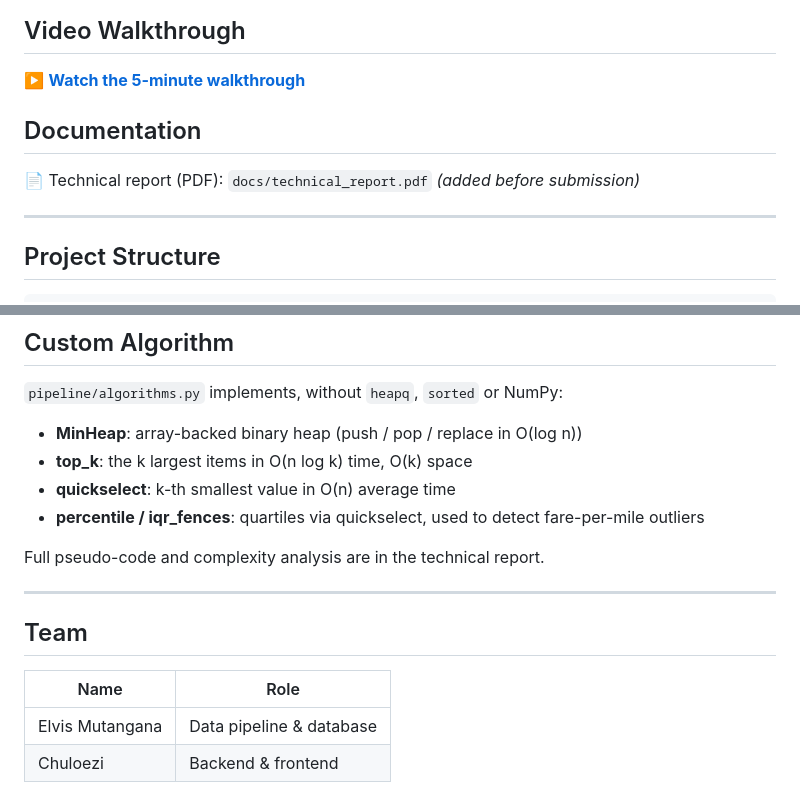
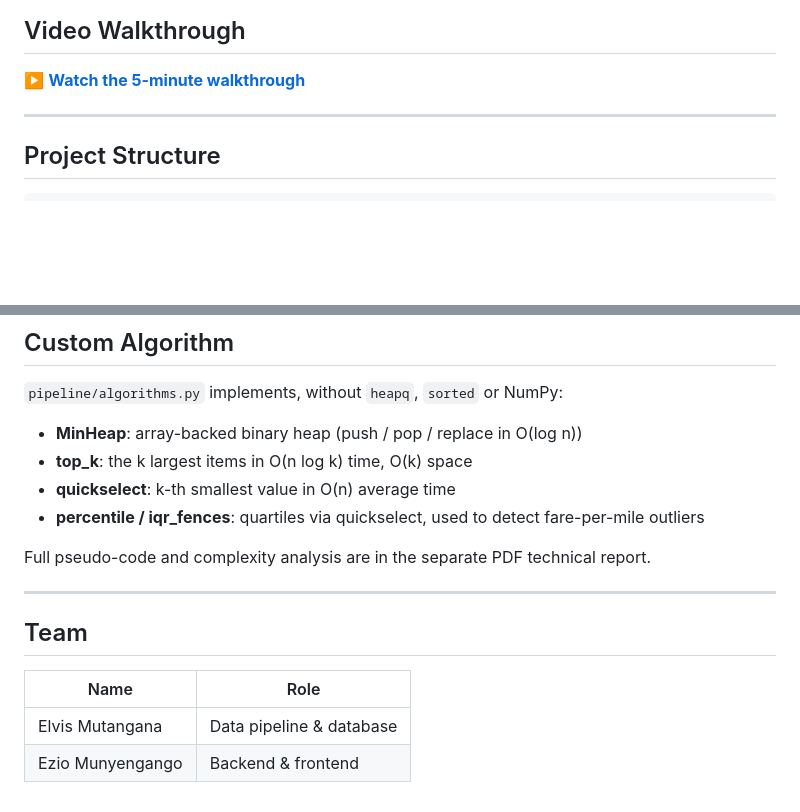
Before and after one commit to chuloezi/Summative---Urban-Mobility-Analytics, a Markdown page: README.md, 2 parts joined by grey strips. Rendered like a GitHub page; blank space fills up the shorter version.

Commit message:
Update README team and report note

```diff
--- a/README.md
+++ b/README.md
@@ -5,10 +5,6 @@ A full-stack application for exploring New York City yellow taxi trips. Raw TLC
 ## Video Walkthrough
 
 ▶️ **[Watch the 5-minute walkthrough](VIDEO_LINK_HERE)**
-
-## Documentation
-
-📄 Technical report (PDF): `docs/technical_report.pdf` *(added before submission)*
 
 ---
 
@@ -172,7 +168,7 @@ Indexes on `pickup_date`, `pu_location_id`, `do_location_id` and `pickup_hour` k
 - **quickselect**: k-th smallest value in O(n) average time
 - **percentile / iqr_fences**: quartiles via quickselect, used to detect fare-per-mile outliers
 
-Full pseudo-code and complexity analysis are in the technical report.
+Full pseudo-code and complexity analysis are in the separate PDF technical report.
 
 ---
 
@@ -181,4 +177,4 @@ Full pseudo-code and complexity analysis are in the technical report.
 | Name | Role |
 |------|------|
 | Elvis Mutangana | Data pipeline & database |
-| Chuloezi | Backend & frontend |
+| Ezio Munyengango | Backend & frontend |
```
